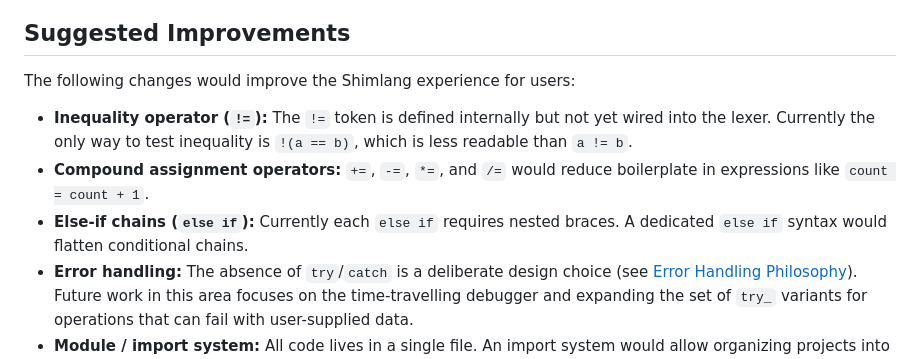
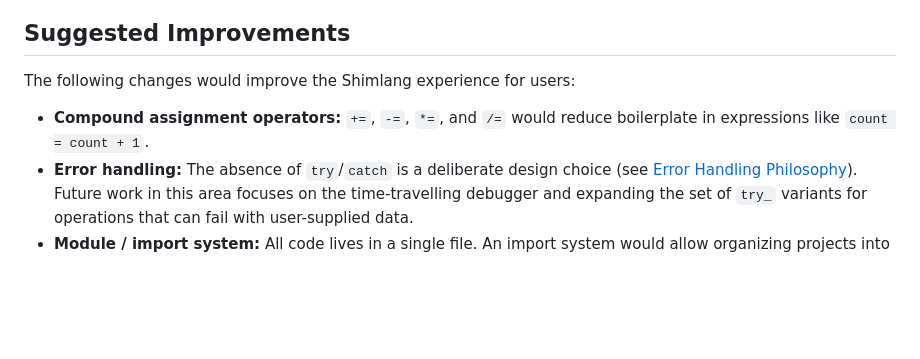
Before and after one commit to shmolyneaux/clion_game, a Markdown page: shimlang/LANGUAGE.md, the part around one of its changes. Drawn GitHub-style; blank space fills up the shorter version.

```diff
--- a/shimlang/LANGUAGE.md
+++ b/shimlang/LANGUAGE.md
@@ -1269,13 +1296,8 @@ environment rather than conditions to catch at runtime.
 
 The following changes would improve the Shimlang experience for users:
 
-- **Inequality operator (`!=`):** The `!=` token is defined internally but
-  not yet wired into the lexer. Currently the only way to test inequality is
-  `!(a == b)`, which is less readable than `a != b`.
 - **Compound assignment operators:** `+=`, `-=`, `*=`, and `/=` would reduce
   boilerplate in expressions like `count = count + 1`.
-- **Else-if chains (`else if`):** Currently each `else if` requires nested
-  braces. A dedicated `else if` syntax would flatten conditional chains.
 - **Error handling:** The absence of `try`/`catch` is a deliberate design
   choice (see [Error Handling Philosophy](#error-handling-philosophy)). Future
   work in this area focuses on the time-travelling debugger and expanding the
```
Also changed, not shown: other parts of shimlang/LANGUAGE.md (+31 -4 lines).
